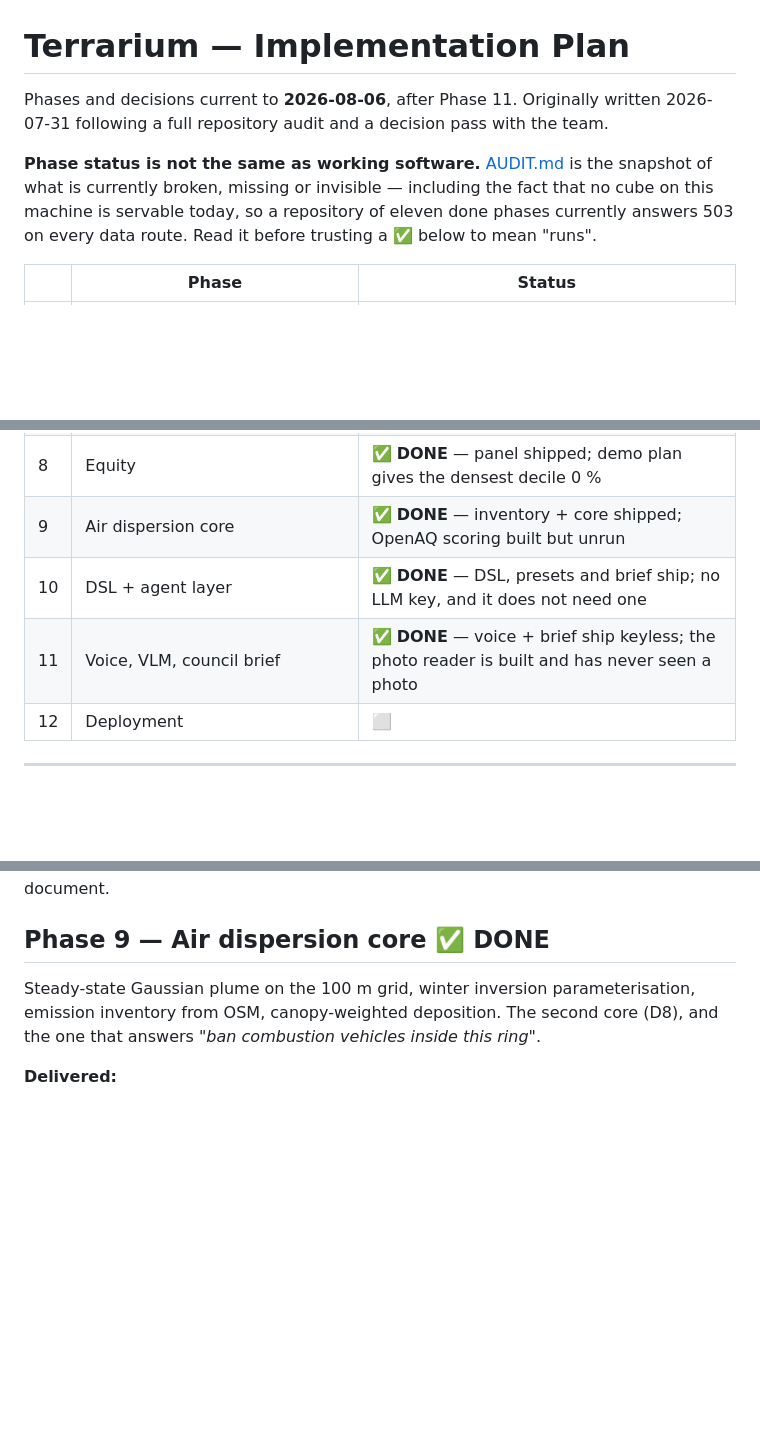
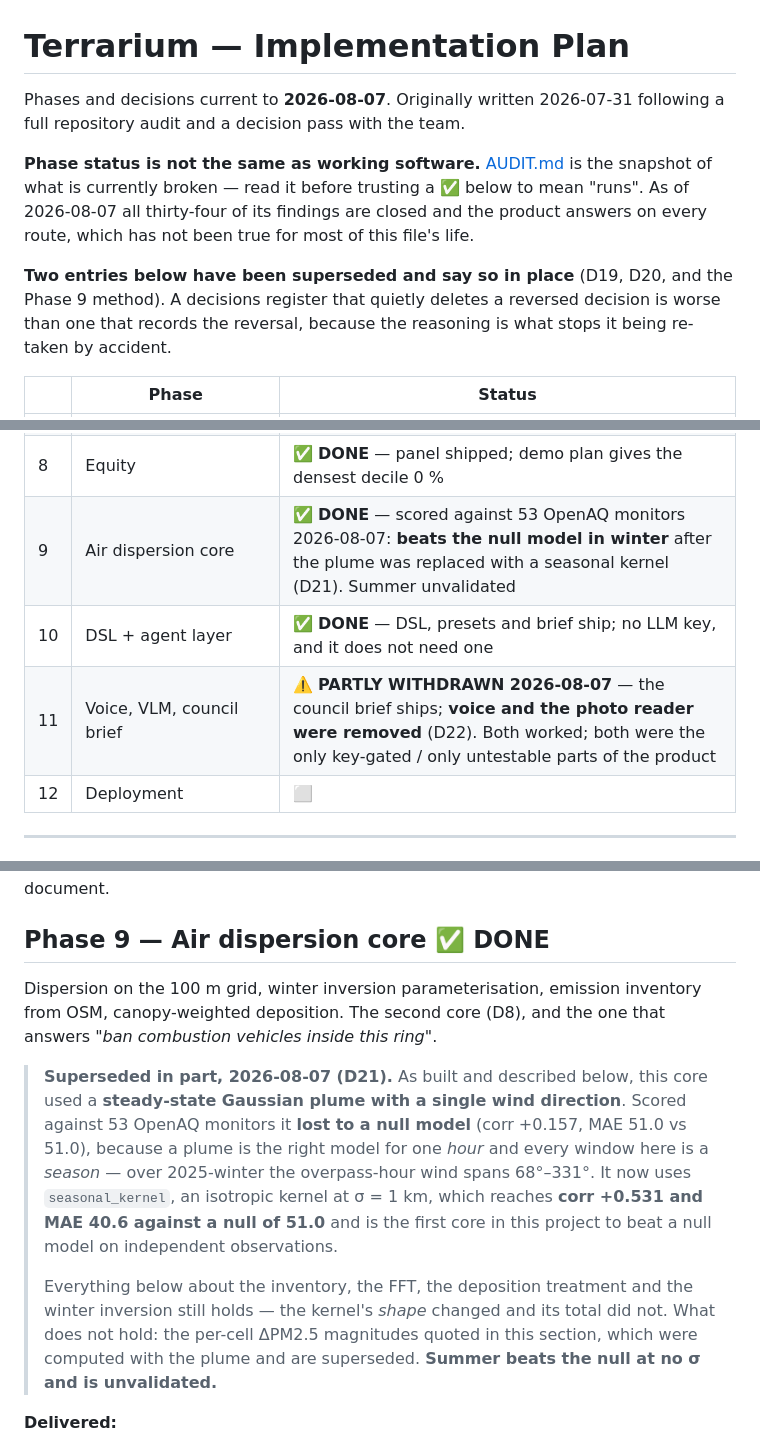
Before and after one commit to anumaamirsajjad/Terrarium, a Markdown page: docs/IMPLEMENTATION_PLAN.md, 3 parts joined by grey strips. GitHub-like rendering; blank space fills up the shorter version.

Commit message:
docs: bring IMPLEMENTATION_PLAN into line with what shipped
The plan is the decisions register, and it still described voice and the
photo reader as live and the air core as a single-direction plume. Recorded
the reversals in place rather than deleting them - a register that quietly
drops a reversed decision is worse than one that records the reversal,
because the reasoning is what stops it being re-taken by accident.

- Header: dated 2026-08-07, and drops the claim that no cube is servable,
  which stopped being true when A1 closed.
- Phase 9: supersession note. The plume it documents lost to a null model;
  seasonal_kernel beats one. The inventory, FFT, deposition and inversion
  sections still hold - the kernel's shape changed, its total did not. The
  per-cell magnitudes quoted there are superseded.
- Phase 11: marked partly withdrawn.
- D19, D20: superseded by D22, original reasoning kept.
- D21: the air dispersion timescale decision, with the wind-rose negative
  result that localised the error to the radial profile.
- D22: the withdrawal, and why each feature was a standing exception.

Also re-checked the 6-7x winter/summer factor against the new kernel with
each window's real wind speed: 7.1x on cube_2025, 6.6x on cube_phase9. It
holds. Mixing height contributes ~3.2x and wind speed the rest.

Co-Authored-By: Claude Opus 5 <noreply@anthropic.com>

```diff
--- a/docs/IMPLEMENTATION_PLAN.md
+++ b/docs/IMPLEMENTATION_PLAN.md
@@ -1,12 +1,17 @@
 # Terrarium — Implementation Plan
 
-Phases and decisions current to **2026-08-06**, after Phase 11. Originally written
-2026-07-31 following a full repository audit and a decision pass with the team.
+Phases and decisions current to **2026-08-07**. Originally written 2026-07-31 following a
+full repository audit and a decision pass with the team.
 
 **Phase status is not the same as working software.** [AUDIT.md](AUDIT.md) is the snapshot
-of what is currently broken, missing or invisible — including the fact that no cube on this
-machine is servable today, so a repository of eleven done phases currently answers 503 on
-every data route. Read it before trusting a ✅ below to mean "runs".
+of what is currently broken — read it before trusting a ✅ below to mean "runs". As of
+2026-08-07 all thirty-four of its findings are closed and the product answers on every
+route, which has not been true for most of this file's life.
+
+**Two entries below have been superseded and say so in place** (D19, D20, and the Phase 9
+method). A decisions register that quietly deletes a reversed decision is worse than one
+that records the reversal, because the reasoning is what stops it being re-taken by
+accident.
 
 | | Phase | Status |
 |---|---|---|
@@ -19,9 +24,9 @@ every data route. Read it before trusting a ✅ below to mean "runs".
 | 6 | Frontend — map, draw, compare | ✅ **DONE** |
 | 7 | Hindcast validation | ✅ **DONE** — model over-states cooling ~2.5x |
 | 8 | Equity | ✅ **DONE** — panel shipped; demo plan gives the densest decile 0 % |
-| 9 | Air dispersion core | ✅ **DONE** — inventory + core shipped; OpenAQ scoring built but unrun |
+| 9 | Air dispersion core | ✅ **DONE** — scored against 53 OpenAQ monitors 2026-08-07: **beats the null model in winter** after the plume was replaced with a seasonal kernel (D21). Summer unvalidated |
 | 10 | DSL + agent layer | ✅ **DONE** — DSL, presets and brief ship; no LLM key, and it does not need one |
-| 11 | Voice, VLM, council brief | ✅ **DONE** — voice + brief ship keyless; the photo reader is built and has never seen a photo |
+| 11 | Voice, VLM, council brief | ⚠️ **PARTLY WITHDRAWN 2026-08-07** — the council brief ships; **voice and the photo reader were removed** (D22). Both worked; both were the only key-gated / only untestable parts of the product |
 | 12 | Deployment | ⬜ |
 
 ---
@@ -1147,9 +1154,22 @@ this document.
 
 ## Phase 9 — Air dispersion core ✅ DONE
 
-Steady-state Gaussian plume on the 100 m grid, winter inversion parameterisation, emission
-inventory from OSM, canopy-weighted deposition. The second core (D8), and the one that
-answers *"ban combustion vehicles inside this ring"*.
+Dispersion on the 100 m grid, winter inversion parameterisation, emission inventory from
+OSM, canopy-weighted deposition. The second core (D8), and the one that answers *"ban
+combustion vehicles inside this ring"*.
+
+> **Superseded in part, 2026-08-07 (D21).** As built and described below, this core used a
+> **steady-state Gaussian plume with a single wind direction**. Scored against 53 OpenAQ
+> monitors it **lost to a null model** (corr +0.157, MAE 51.0 vs 51.0), because a plume is
+> the right model for one *hour* and every window here is a *season* — over 2025-winter the
+> overpass-hour wind spans 68°–331°. It now uses `seasonal_kernel`, an isotropic kernel at
+> σ = 1 km, which reaches **corr +0.531 and MAE 40.6 against a null of 51.0** and is the
+> first core in this project to beat a null model on independent observations.
+>
+> Everything below about the inventory, the FFT, the deposition treatment and the winter
+> inversion still holds — the kernel's *shape* changed and its total did not. What does not
+> hold: the per-cell ΔPM2.5 magnitudes quoted in this section, which were computed with the
+> plume and are superseded. **Summer beats the null at no σ and is unvalidated.**
 
 **Delivered:**
 
```
Also changed, not shown: other parts of docs/IMPLEMENTATION_PLAN.md (+4 -2 lines).
